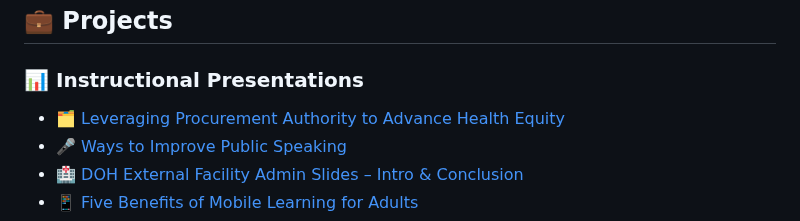
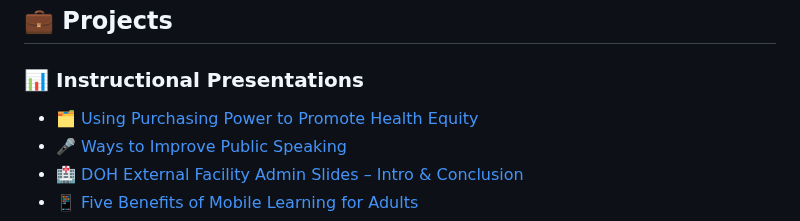
Before and after one commit to cjohns4/ChanteJohnsonSite, a Markdown page: README.md, the part around the change. Rendered like a GitHub page.

```diff
--- a/README.md
+++ b/README.md
@@ -118,7 +118,7 @@
 
   <h3>📊 Instructional Presentations</h3>
   <ul>
-    <li><a href="Leveraging.pptx" target="_blank">🗂️ Leveraging Procurement Authority to Advance Health Equity</a></li>
+    <li><a href="Leveraging.pptx" target="_blank">🗂️ Using Purchasing Power to Promote Health Equity</a></li>
     <li><a href="Waystoimprovepublicspeaking.pptx" target="_blank">🎤 Ways to Improve Public Speaking</a></li>
     <li><a href="dohexternalfacilityaccountfacilityadminslidesintroandconclusion.pptx" target="_blank">🏥 DOH External Facility Admin Slides – Intro & Conclusion</a></li>
     <li><a href="Five.pptx" target="_blank">📱 Five Benefits of Mobile Learning for Adults</a></li>
```
